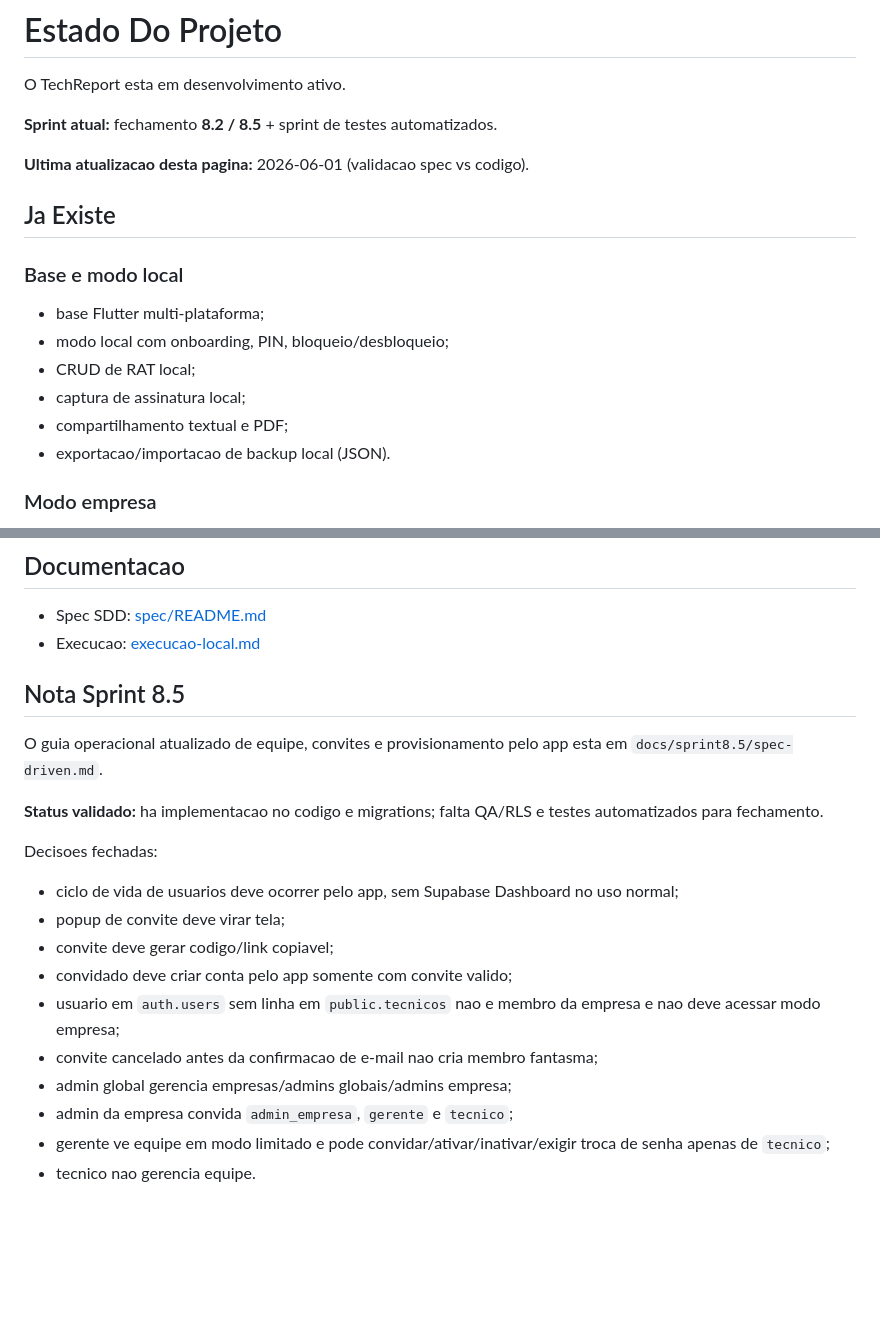
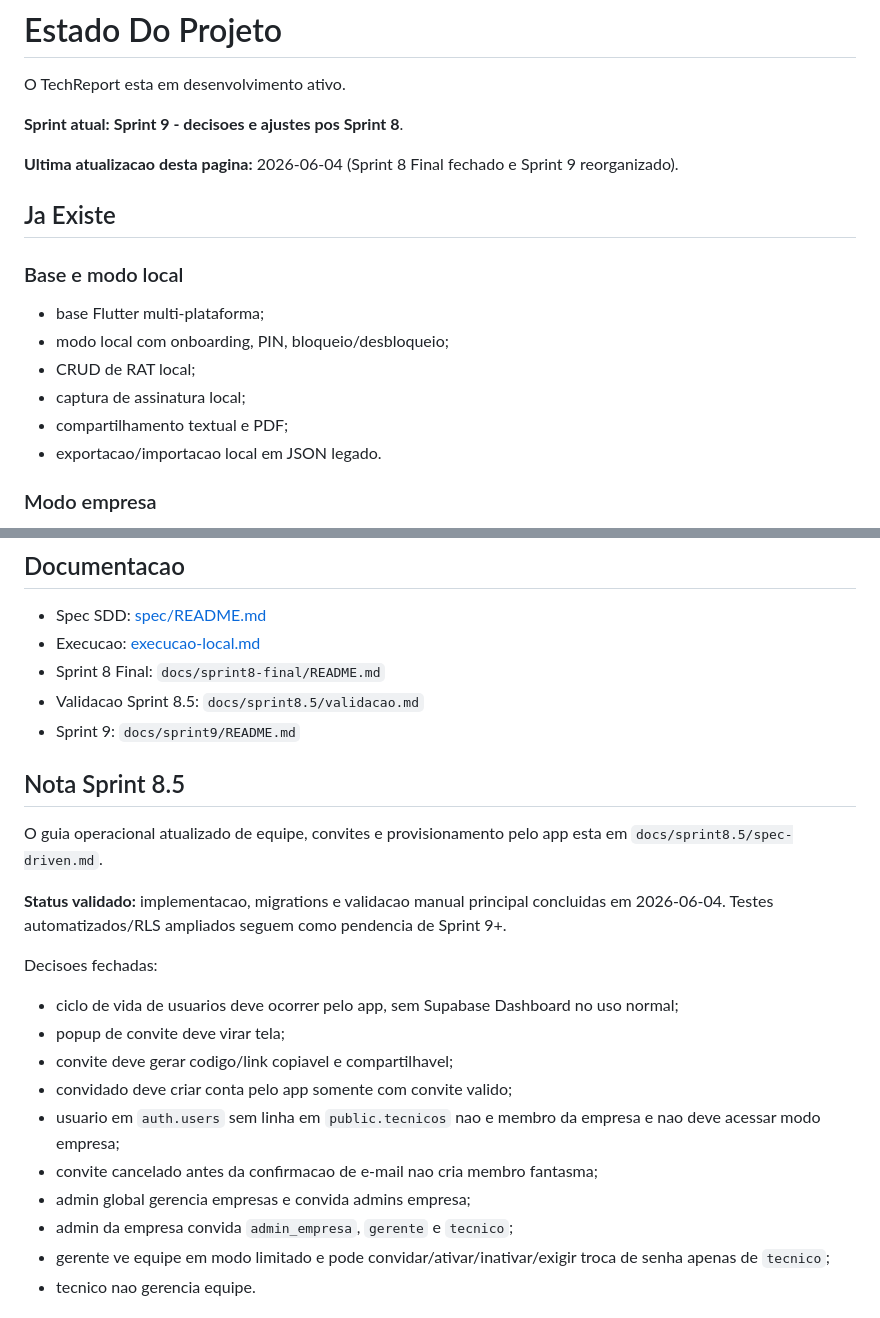
Before and after one commit to rpsouza441/TechReport, a Markdown page: documentacao/estado-do-projeto.md, 2 parts joined by grey strips. Drawn GitHub-style; blank space fills up the shorter version.

```diff
--- a/documentacao/estado-do-projeto.md
+++ b/documentacao/estado-do-projeto.md
@@ -2,9 +2,9 @@
 
 O TechReport esta em desenvolvimento ativo.
 
-**Sprint atual:** fechamento **8.2 / 8.5** + sprint de testes automatizados.
+**Sprint atual:** **Sprint 9 - decisoes e ajustes pos Sprint 8**.
 
-**Ultima atualizacao desta pagina:** 2026-06-01 (validacao spec vs codigo).
+**Ultima atualizacao desta pagina:** 2026-06-04 (Sprint 8 Final fechado e Sprint 9 reorganizado).
 
 ## Ja Existe
 
@@ -15,7 +15,7 @@ O TechReport esta em desenvolvimento ativo.
 - CRUD de RAT local;
 - captura de assinatura local;
 - compartilhamento textual e PDF;
-- exportacao/importacao de backup local (JSON).
+- exportacao/importacao local em JSON legado.
 
 ### Modo empresa
 
@@ -107,25 +176,30 @@ local).
 
 - Spec SDD: [spec/README.md](./spec/README.md)
 - Execucao: [execucao-local.md](./execucao-local.md)
+- Sprint 8 Final: `docs/sprint8-final/README.md`
+- Validacao Sprint 8.5: `docs/sprint8.5/validacao.md`
+- Sprint 9: `docs/sprint9/README.md`
+
 ## Nota Sprint 8.5
 
 O guia operacional atualizado de equipe, convites e provisionamento pelo app
 esta em `docs/sprint8.5/spec-driven.md`.
 
-**Status validado:** ha implementacao no codigo e migrations; falta QA/RLS e
-testes automatizados para fechamento.
+**Status validado:** implementacao, migrations e validacao manual principal
+concluidas em 2026-06-04. Testes automatizados/RLS ampliados seguem como
+pendencia de Sprint 9+.
 
 Decisoes fechadas:
 
 - ciclo de vida de usuarios deve ocorrer pelo app, sem Supabase Dashboard no uso
   normal;
 - popup de convite deve virar tela;
-- convite deve gerar codigo/link copiavel;
+- convite deve gerar codigo/link copiavel e compartilhavel;
 - convidado deve criar conta pelo app somente com convite valido;
 - usuario em `auth.users` sem linha em `public.tecnicos` nao e membro da
   empresa e nao deve acessar modo empresa;
 - convite cancelado antes da confirmacao de e-mail nao cria membro fantasma;
-- admin global gerencia empresas/admins globais/admins empresa;
+- admin global gerencia empresas e convida admins empresa;
 - admin da empresa convida `admin_empresa`, `gerente` e `tecnico`;
 - gerente ve equipe em modo limitado e pode convidar/ativar/inativar/exigir
   troca de senha apenas de `tecnico`;
```
Also changed, not shown: other parts of documentacao/estado-do-projeto.md (+92 -23 lines).
